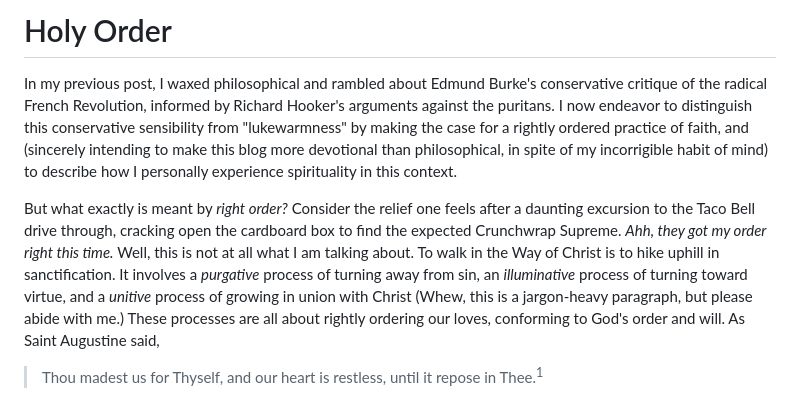
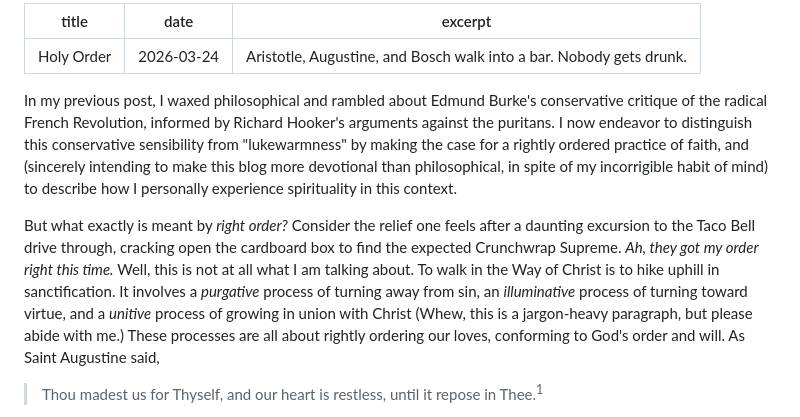
Before and after one commit to August-W/via-media-website, a Markdown page: blog-posts/3-holy-order.md, the part around the change. Rendered like a GitHub page.

Commit message:
added another blog post

```diff
--- a/blog-posts/3-holy-order.md
+++ b/blog-posts/3-holy-order.md
@@ -1,8 +1,12 @@
-# Holy Order
+---
+title: Holy Order
+date: 2026-03-24
+excerpt: Aristotle, Augustine, and Bosch walk into a bar. Nobody gets drunk.
+---
 
 In my previous post, I waxed philosophical and rambled about Edmund Burke's conservative critique of the radical French Revolution, informed by Richard Hooker's arguments against the puritans. I now endeavor to distinguish this conservative sensibility from "lukewarmness" by making the case for a rightly ordered practice of faith, and (sincerely intending to make this blog more devotional than philosophical, in spite of my incorrigible habit of mind) to describe how I personally experience spirituality in this context.
 
-But what exactly is meant by *right order?* Consider the relief one feels after a daunting excursion to the Taco Bell drive through, cracking open the cardboard box to find the expected Crunchwrap Supreme. *Ahh, they got my order right this time.* Well, this is not at all what I am talking about. To walk in the Way of Christ is to hike uphill in sanctification. It involves a *purgative* process of turning away from sin, an *illuminative* process of turning toward virtue, and a *unitive* process of growing in union with Christ (Whew, this is a jargon-heavy paragraph, but please abide with me.) These processes are all about rightly ordering our loves, conforming to God's order and will. As Saint Augustine said,
+But what exactly is meant by *right order?* Consider the relief one feels after a daunting excursion to the Taco Bell drive through, cracking open the cardboard box to find the expected Crunchwrap Supreme. *Ah, they got my order right this time.* Well, this is not at all what I am talking about. To walk in the Way of Christ is to hike uphill in sanctification. It involves a *purgative* process of turning away from sin, an *illuminative* process of turning toward virtue, and a *unitive* process of growing in union with Christ (Whew, this is a jargon-heavy paragraph, but please abide with me.) These processes are all about rightly ordering our loves, conforming to God's order and will. As Saint Augustine said,
 
 > Thou madest us for Thyself, and our heart is restless, until it repose in Thee.<sup>1</sup>
 
```
